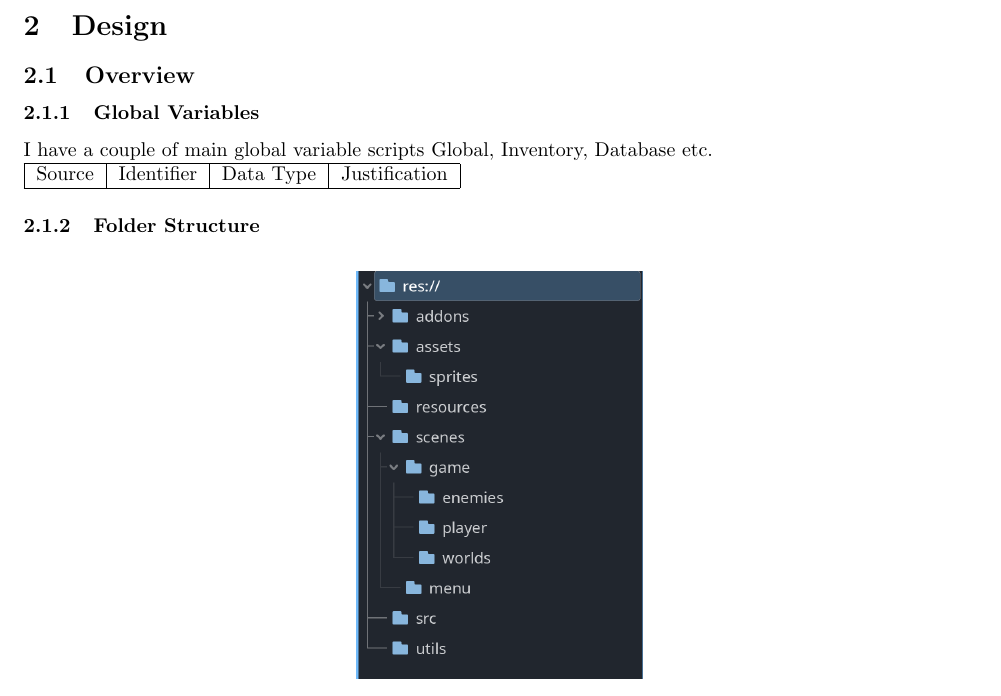
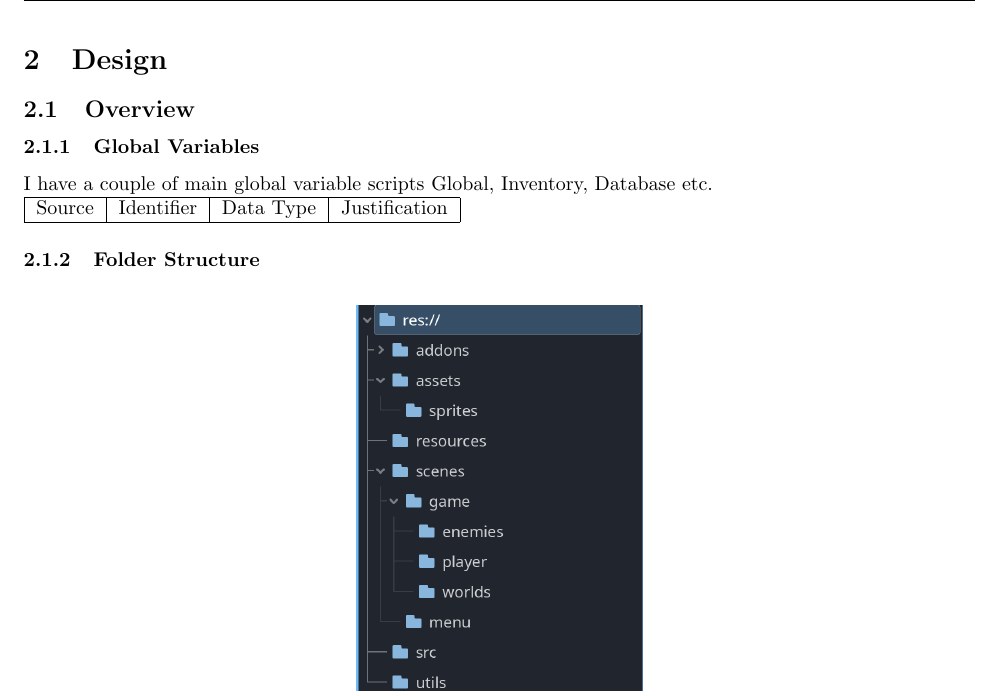
Before and after one commit to JCSnelson/JSnelson-NEA, a LaTeX document (Documentation/NEA_SNELSON_Jez_62337_1209_V1.tex): part of page 18 of 39, cut so that both start at the same text. Compiled offline with pdfLaTeX.

Commit message:
Updated Pagestyle

```diff
--- a/Documentation/NEA_SNELSON_Jez_62337_1209_V1.tex
+++ b/Documentation/NEA_SNELSON_Jez_62337_1209_V1.tex
@@ -536,7 +536,6 @@
         \newpage
         \subsection{Computational Methods}
 \newpage
-\pagestyle{plain}
 \section{Design}
         \subsection{Overview}
         \subsubsection{Global Variables}
```
Also changed, not shown: Documentation/NEA_SNELSON_Jez_62337_1209_V1.pdf, 2 other files.
